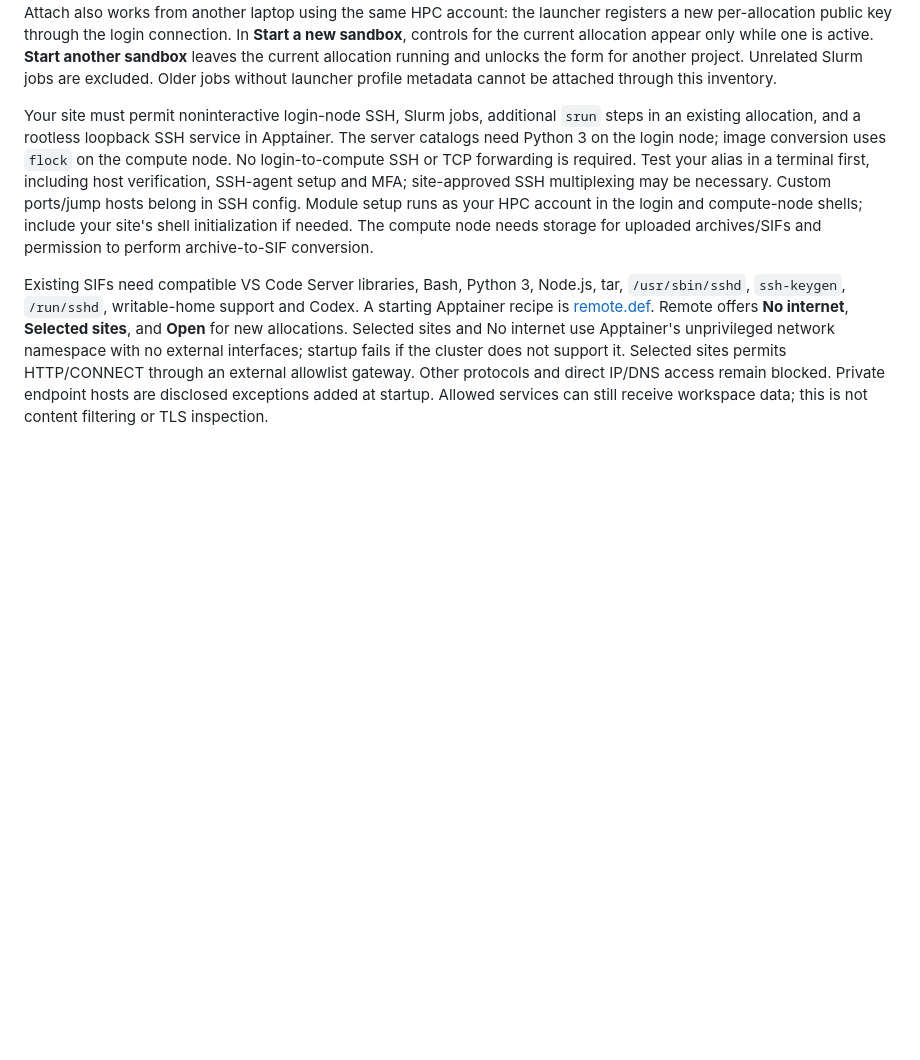
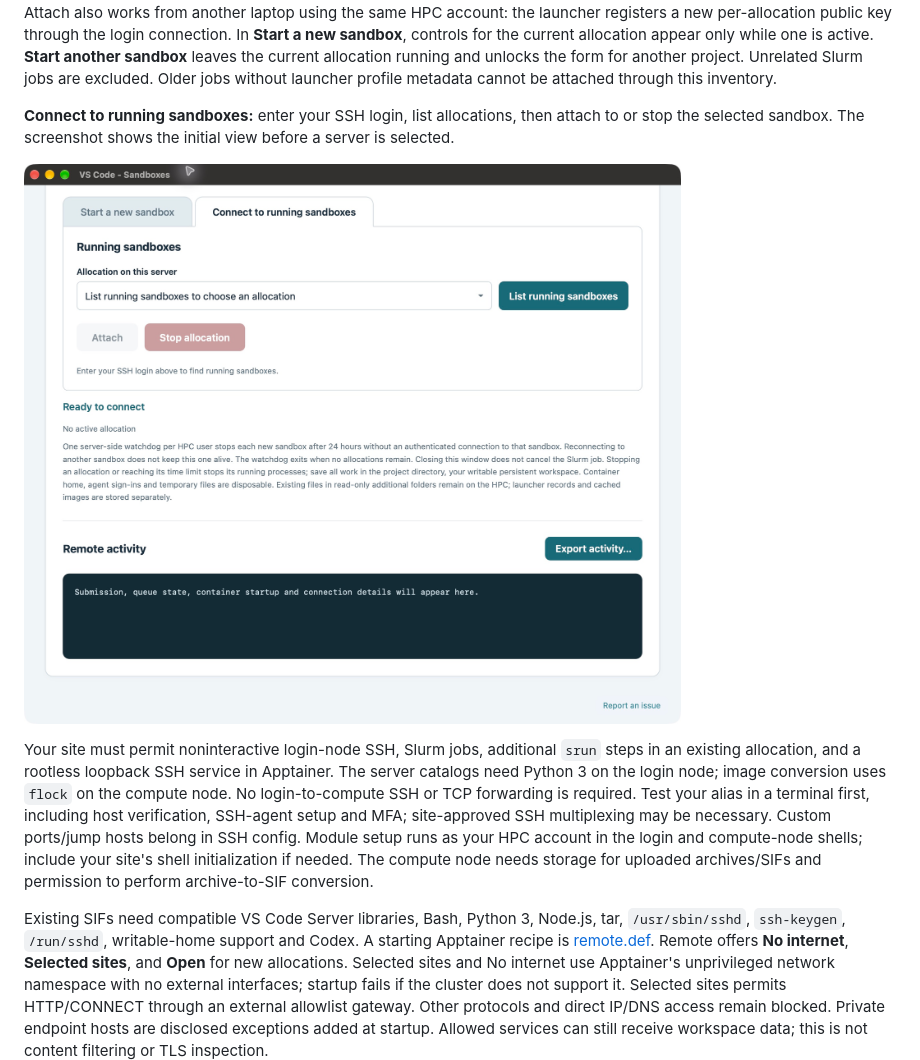
Before and after one commit to mpg-age-bioinformatics/vscode-sandboxes, a Markdown page: README.md, the part around one of its changes. Rendered like a GitHub page; pictures changed too: docs/screenshots/remote-connect.jpg (added); blank space fills up the shorter version.

```diff
--- a/README.md
+++ b/README.md
@@ -431,6 +445,12 @@ In **Start a new sandbox**, controls for the current allocation appear only whil
 one is active. **Start another sandbox** leaves the current allocation running and unlocks the form for
 another project. Unrelated Slurm jobs are excluded. Older jobs without launcher
 profile metadata cannot be attached through this inventory.
+
+**Connect to running sandboxes:** enter your SSH login, list allocations, then
+attach to or stop the selected sandbox. The screenshot shows the initial view
+before a server is selected.
+
+![Remote Connect to running sandboxes tab with the allocation picker, List running sandboxes, Attach, Stop allocation and activity export](docs/screenshots/remote-connect.jpg)
 
 Your site must permit noninteractive login-node SSH, Slurm jobs, additional `srun`
 steps in an existing allocation, and a rootless loopback SSH service in Apptainer.
```
Also changed, not shown: other parts of README.md (+14 -0 lines), docs/screenshots/README.md (added, +10 -0 lines), docs/screenshots/local-setup.jpg (added), docs/screenshots/private-endpoint-and-activity.jpg (added), docs/screenshots/remote-new-sandbox.jpg (added).
